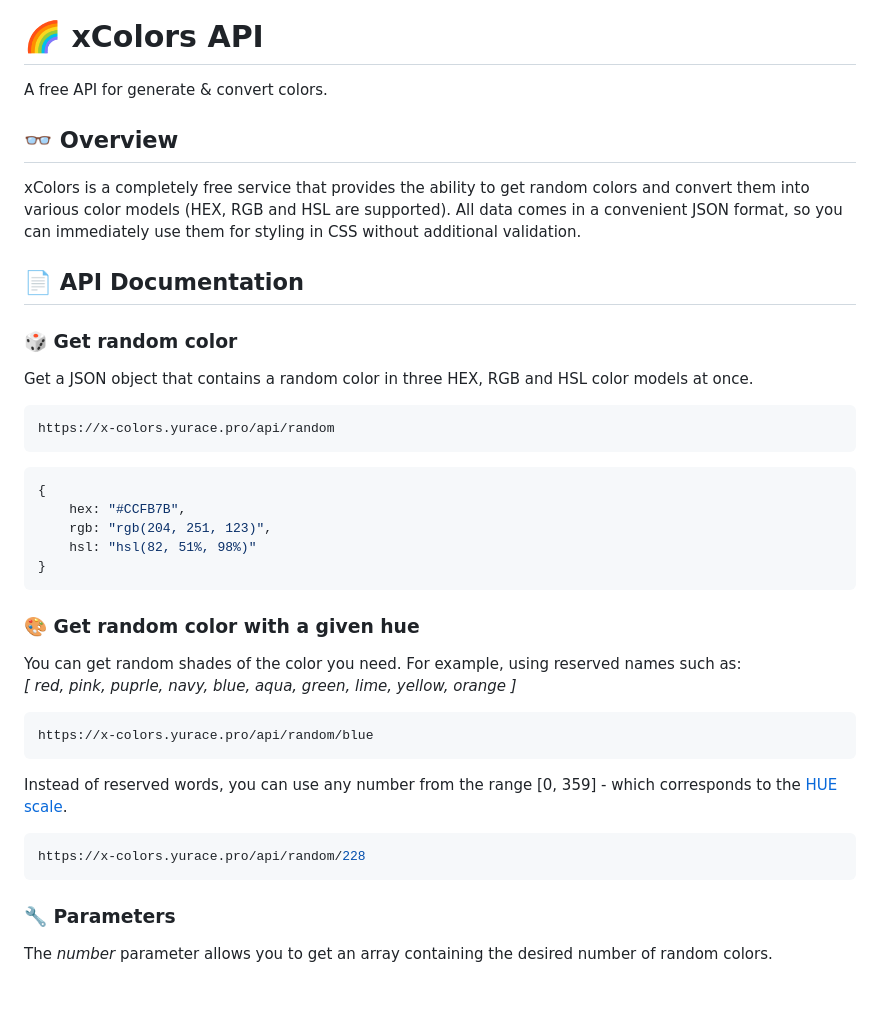
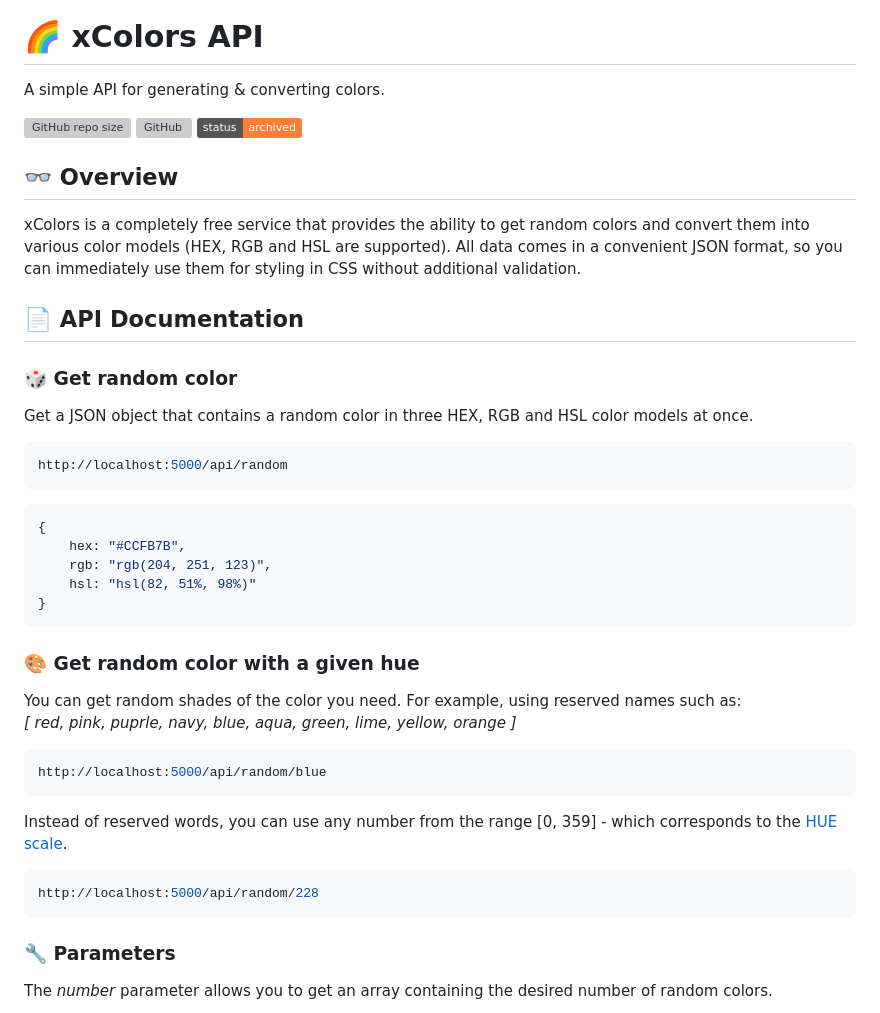
Before and after one commit to cheatsnake/xColors-api, a Markdown page: README.md, the part around one of its changes. GitHub-like rendering; badges without logos; blank space fills up the shorter version; grey boxes are pictures that could not be loaded.

````diff
--- a/README.md
+++ b/README.md
@@ -5,7 +2,11 @@
 
 # :rainbow: xColors API
 
-A free API for generate &amp; convert colors.
+A simple API for generating &amp; converting colors.
+
+![GitHub repo size](https://img.shields.io/github/repo-size/cheatsnake/xColors-api?color=a349f7)
+![GitHub](https://img.shields.io/github/license/cheatsnake/xColors-api?color=%235DAF83)
+[![archived](https://img.shields.io/badge/status-archived-orange.svg?style=flat)](https://github.com/cheatsnake/xColors-api)
 
 ## :eyeglasses: Overview
 
@@ -18,7 +19,7 @@ xColors is a completely free service that provides the ability to get random col
 Get a JSON object that contains a random color in three HEX, RGB and HSL color models at once.
 
 ```sh
-https://x-colors.yurace.pro/api/random
+http://localhost:5000/api/random
 ```
 
 ```sh
@@ -37,13 +38,13 @@ You can get random shades of the color you need. For example, using reserved nam
 <br>
 
 ```sh
-https://x-colors.yurace.pro/api/random/blue
+http://localhost:5000/api/random/blue
 ```
 
 Instead of reserved words, you can use any number from the range [0, 359] - which corresponds to the [HUE scale](https://en.wikipedia.org/wiki/Hue).
 
 ```sh
-https://x-colors.yurace.pro/api/random/228
+http://localhost:5000/api/random/228
 ```
 
 ### :wrench: Parameters
````
Also changed, not shown: other parts of README.md (+12 -15 lines).
